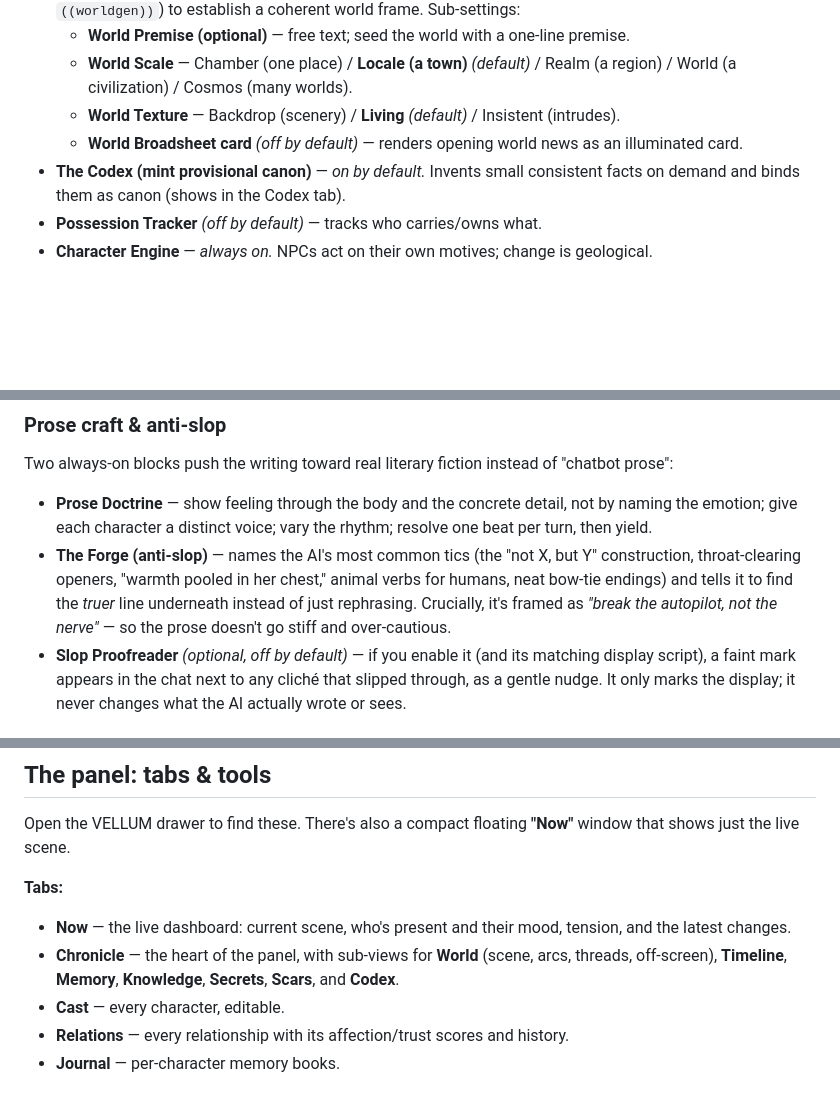
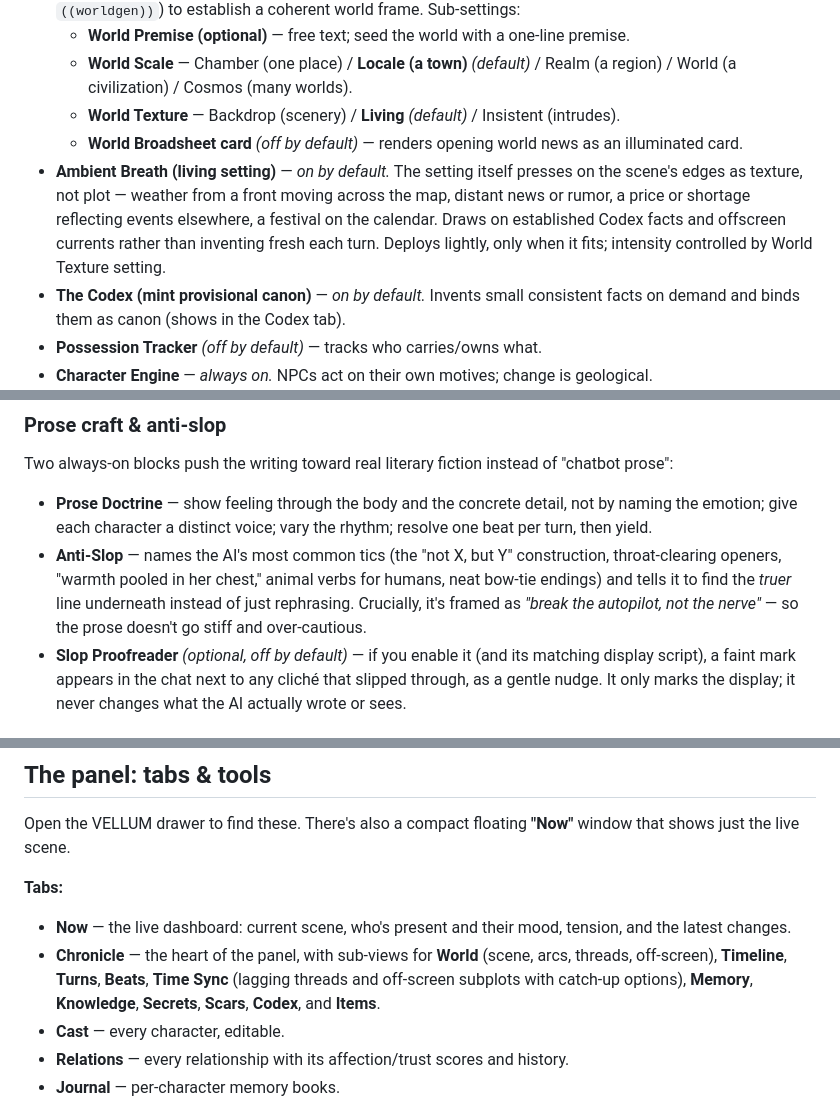
Before and after one commit to valdoix/vellum-engine, a Markdown page: README.md, 3 parts joined by grey strips. GitHub-like rendering; blank space fills up the shorter version.

Commit message:
docs: update preset feature section with current blocks
- Rename 'The Forge' to 'Anti-Slop' (matches current preset)
- Add Ambient Breath (living setting) to World & cast section
- Update Chronicle tabs list to include Turns, Beats, Time Sync, and Items
- All other features already accurately documented

```diff
--- a/README.md
+++ b/README.md
@@ -212,6 +212,7 @@ The voice of the whole story.
   - **World Scale** — Chamber (one place) / **Locale (a town)** *(default)* / Realm (a region) / World (a civilization) / Cosmos (many worlds).
   - **World Texture** — Backdrop (scenery) / **Living** *(default)* / Insistent (intrudes).
   - **World Broadsheet card** *(off by default)* — renders opening world news as an illuminated card.
+- **Ambient Breath (living setting)** — *on by default.* The setting itself presses on the scene's edges as texture, not plot — weather from a front moving across the map, distant news or rumor, a price or shortage reflecting events elsewhere, a festival on the calendar. Draws on established Codex facts and offscreen currents rather than inventing fresh each turn. Deploys lightly, only when it fits; intensity controlled by World Texture setting.
 - **The Codex (mint provisional canon)** — *on by default.* Invents small consistent facts on demand and binds them as canon (shows in the Codex tab).
 - **Possession Tracker** *(off by default)* — tracks who carries/owns what.
 - **Character Engine** — *always on.* NPCs act on their own motives; change is geological.
@@ -277,7 +278,7 @@ A single panel of dropdowns that set the voice of the whole story:
 Two always-on blocks push the writing toward real literary fiction instead of "chatbot prose":
 
 - **Prose Doctrine** — show feeling through the body and the concrete detail, not by naming the emotion; give each character a distinct voice; vary the rhythm; resolve one beat per turn, then yield.
-- **The Forge (anti-slop)** — names the AI's most common tics (the "not X, but Y" construction, throat-clearing openers, "warmth pooled in her chest," animal verbs for humans, neat bow-tie endings) and tells it to find the *truer* line underneath instead of just rephrasing. Crucially, it's framed as *"break the autopilot, not the nerve"* — so the prose doesn't go stiff and over-cautious.
+- **Anti-Slop** — names the AI's most common tics (the "not X, but Y" construction, throat-clearing openers, "warmth pooled in her chest," animal verbs for humans, neat bow-tie endings) and tells it to find the *truer* line underneath instead of just rephrasing. Crucially, it's framed as *"break the autopilot, not the nerve"* — so the prose doesn't go stiff and over-cautious.
 - **Slop Proofreader** *(optional, off by default)* — if you enable it (and its matching display script), a faint mark appears in the chat next to any cliché that slipped through, as a gentle nudge. It only marks the display; it never changes what the AI actually wrote or sees.
 
 ### Knowledge discipline (the soul of the engine)
@@ -393,7 +394,7 @@ Open the VELLUM drawer to find these. There's also a compact floating **"Now"**
 **Tabs:**
 
 - **Now** — the live dashboard: current scene, who's present and their mood, tension, and the latest changes.
-- **Chronicle** — the heart of the panel, with sub-views for **World** (scene, arcs, threads, off-screen), **Timeline**, **Memory**, **Knowledge**, **Secrets**, **Scars**, and **Codex**.
+- **Chronicle** — the heart of the panel, with sub-views for **World** (scene, arcs, threads, off-screen), **Timeline**, **Turns**, **Beats**, **Time Sync** (lagging threads and off-screen subplots with catch-up options), **Memory**, **Knowledge**, **Secrets**, **Scars**, **Codex**, and **Items**.
 - **Cast** — every character, editable.
 - **Relations** — every relationship with its affection/trust scores and history.
 - **Journal** — per-character memory books.
```
